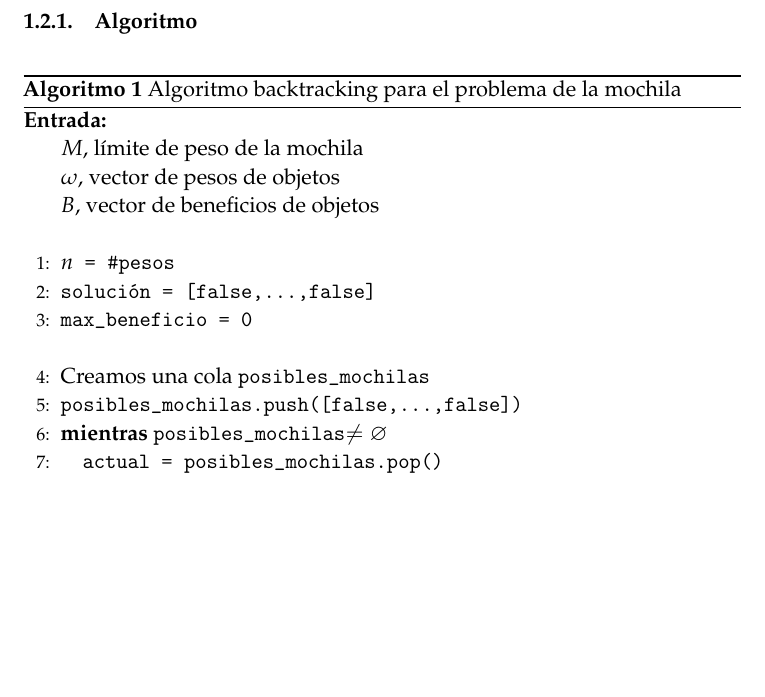
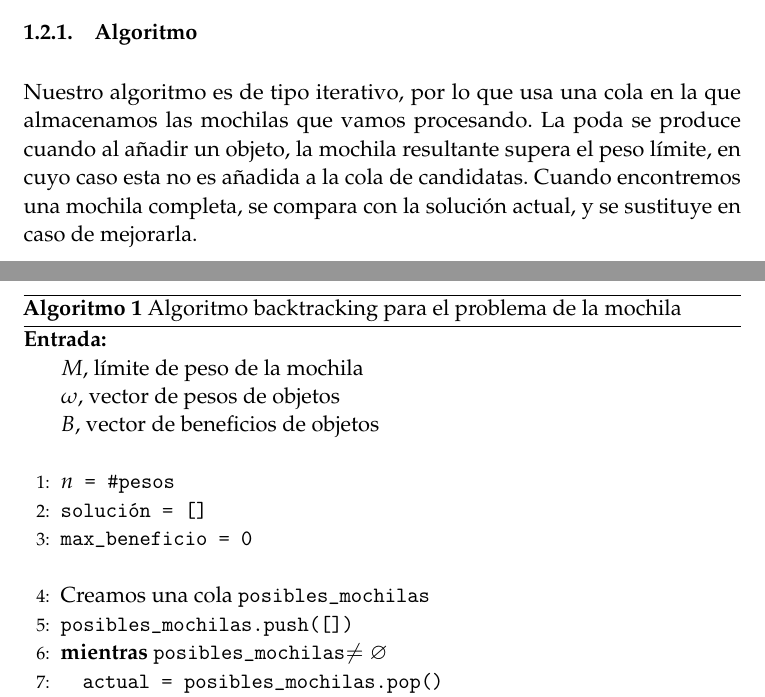
Before and after one commit to mroman42/backtracking, a LaTeX paper (tex/memoria.tex): part of page 4 of 29 before the commit and two parts of pages 3 and 4 of 29 after it, the two joined at a grey line, cut so that both start at the same text, the shorter picture padded with empty space. Compiled offline with pdfLaTeX.

Commit message:
Explicación de la mochila

```diff
--- a/tex/memoria.tex
+++ b/tex/memoria.tex
@@ -148,13 +148,8 @@ La función de poda toma un vector $\delta = (\delta_1, \dots, \delta_n)$ y devu
 
 
 	\subsubsection{Algoritmo}
+Nuestro algoritmo es de tipo iterativo, por lo que usa una cola en la que almacenamos las mochilas que vamos procesando. La poda se produce cuando al añadir un objeto, la mochila resultante supera el peso límite, en cuyo caso esta no es añadida a la cola de candidatas. Cuando encontremos una mochila completa, se compara con la solución actual, y se sustituye en caso de mejorarla.
 
-%Definimos una mochila como un par \texttt{(vector<bool>, beneficios)} donde el vector representa si un determinado objeto de una lista está o no en la solución.
-
-%Una mochila vacía será un par \texttt{([],0)}.
-
-% Considero que actual[0] y actual[1] es una notación bastante liosa, aunque tampoco se me ocurre cómo mejorarla. Lo mismo ocurre con con_nuevo y sin_nuevo.
-% Óscar
 \begin{algorithm}[H]
 	\begin{algorithmic}[1]
 		\REQUIRE \ \\
@@ -162,10 +157,10 @@ La función de poda toma un vector $\delta = (\delta_1, \dots, \delta_n)$ y devu
         	$\omega$, vector de pesos de objetos\\
         	$B$, vector de beneficios de objetos\\\
      	\STATE{\texttt{$n$ = \#pesos}}
-	\STATE{\texttt{solución = [false,\dots,false]}}
+	\STATE{\texttt{solución = []}}
 	\STATE{\texttt{max\_beneficio = 0}}\\\
      	\STATE{Creamos una cola \texttt{posibles\_mochilas}}
-     	\STATE{\texttt{posibles\_mochilas.push([false,\dots,false])}}
+     	\STATE{\texttt{posibles\_mochilas.push([])}}
 
      	\WHILE{\texttt{posibles\_mochilas}$\neq \emptyset$}
 	  \STATE{\texttt{actual = posibles\_mochilas.pop()}}
```
Also changed, not shown: tex/memoria.tex (3 more changed lines).
